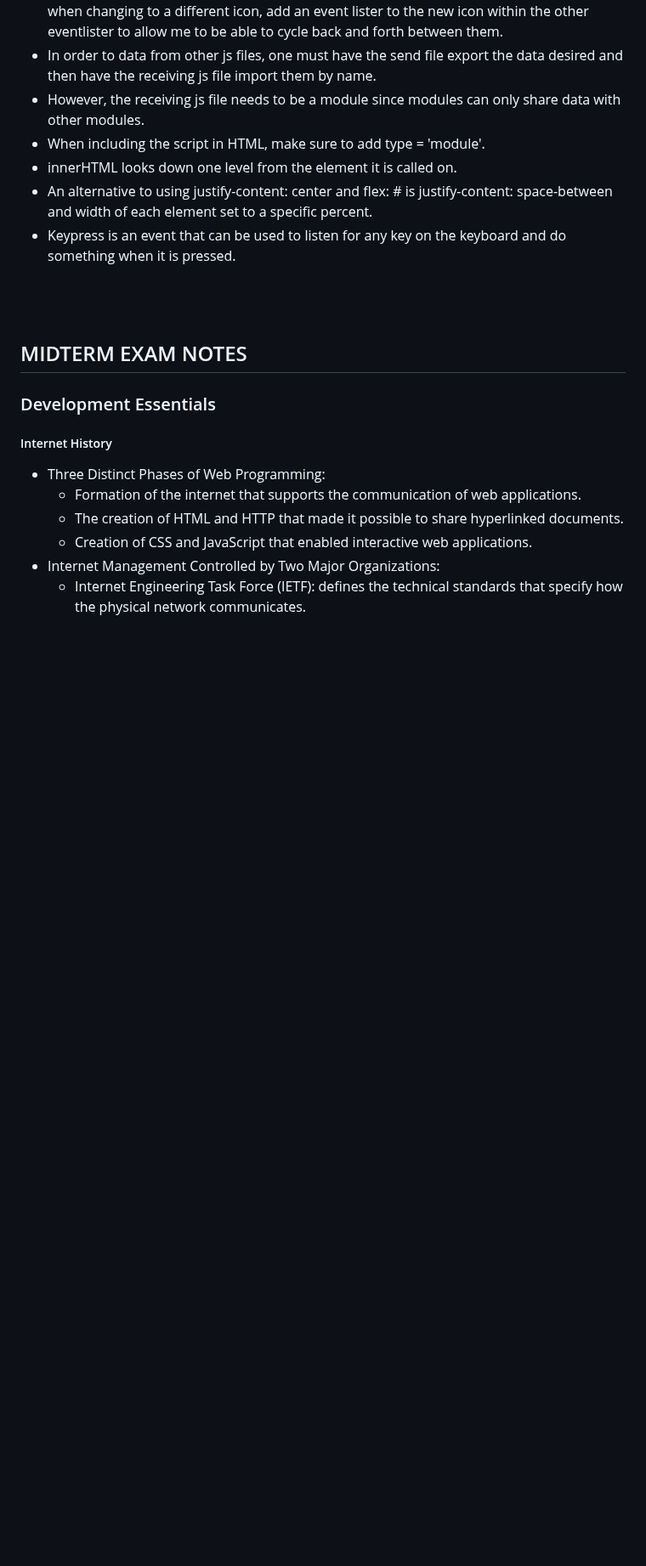
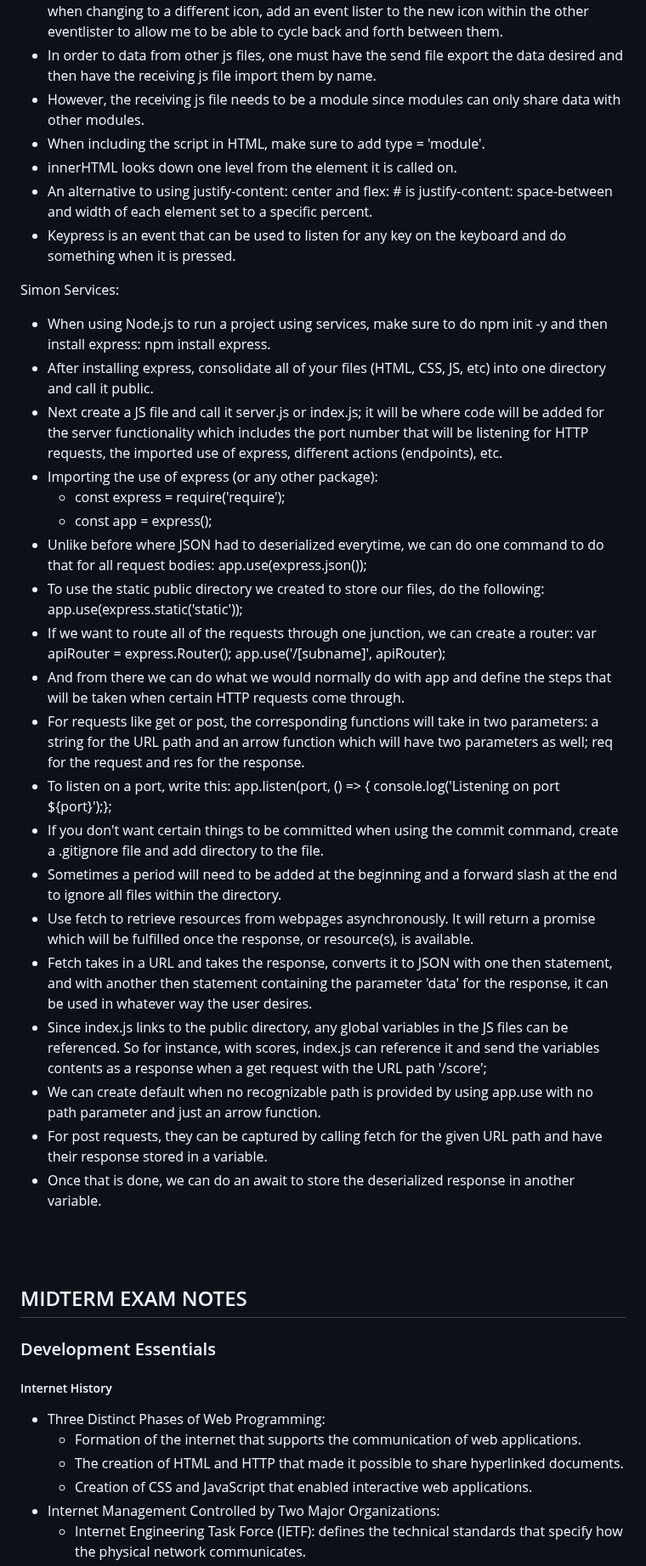
Before and after one commit to jspotten/collaborate, a Markdown page: README.md, the part around the change. Shown at 85% size. Rendered like a GitHub page; blank space fills up the shorter version.

Commit message:
Simon Services Notes

```diff
--- a/README.md
+++ b/README.md
@@ -133,6 +133,30 @@ Startup JavaScript:
 - innerHTML looks down one level from the element it is called on.
 - An alternative to using justify-content: center and flex: # is justify-content: space-between and width of each element set to a specific percent.
 - Keypress is an event that can be used to listen for any key on the keyboard and do something when it is pressed.
+
+
+Simon Services:
+- When using Node.js to run a project using services, make sure to do npm init -y and then install express: npm install express.
+- After installing express, consolidate all of your files (HTML, CSS, JS, etc) into one directory and call it public.
+- Next create a JS file and call it server.js or index.js; it will be where code will be added for the server functionality which includes the port number that will be listening for HTTP requests, the imported use of express, different actions (endpoints), etc.
+- Importing the use of express (or any other package):
+  - const express = require('require');
+  - const app = express();
+- Unlike before where JSON had to deserialized everytime, we can do one command to do that for all request bodies: app.use(express.json());
+- To use the static public directory we created to store our files, do the following: app.use(express.static('static'));
+- If we want to route all of the requests through one junction, we can create a router: var apiRouter = express.Router(); app.use('/[subname]', apiRouter);
+- And from there we can do what we would normally do with app and define the steps that will be taken when certain HTTP requests come through.
+- For requests like get or post, the corresponding functions will take in two parameters: a string for the URL path and an arrow function which will have two parameters as well; req for the request and res for the response.
+- To listen on a port, write this: app.listen(port, () => { console.log('Listening on port ${port}');};
+- If you don't want certain things to be committed when using the commit command, create a .gitignore file and add directory to the file.
+- Sometimes a period will need to be added at the beginning and a forward slash at the end to ignore all files within the directory.
+- Use fetch to retrieve resources from webpages asynchronously. It will return a promise which will be fulfilled once the response, or resource(s), is available.
+- Fetch takes in a URL and takes the response, converts it to JSON with one then statement, and with another then statement containing the parameter 'data' for the response, it can be used in whatever way the user desires.
+- Since index.js links to the public directory, any global variables in the JS files can be referenced. So for instance, with scores, index.js can reference it and send the variables contents as a response when a get request with the URL path '/score';
+- We can create default when no recognizable path is provided by using app.use with no path parameter and just an arrow function.
+- For post requests, they can be captured by calling fetch for the given URL path and have their response stored in a variable.
+- Once that is done, we can do an await to store the deserialized response in another variable.
+
 
 <br></br>
 <br></br>
```
